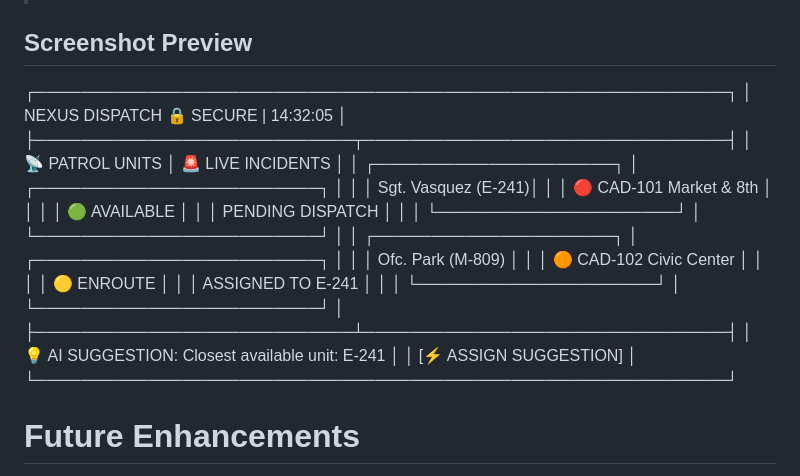
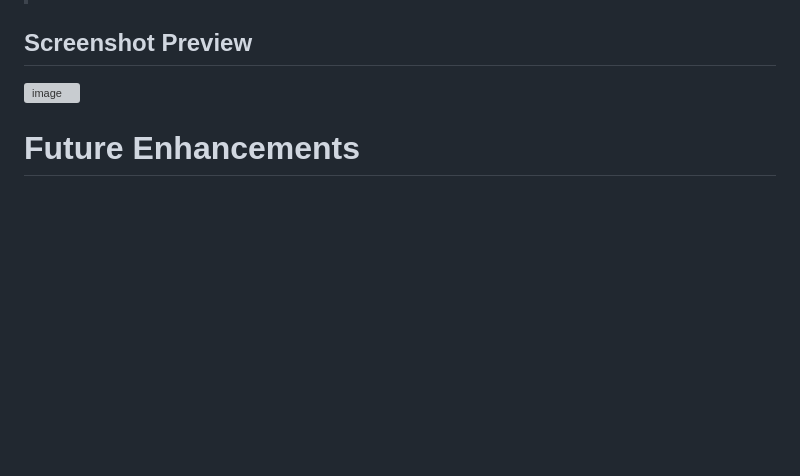
Before and after one commit to PhantomXReborn/NEXUS-DISPATCH, a Markdown page: README.md, the part around the change. Rendered like a GitHub page; blank space fills up the shorter version; grey boxes are pictures that could not be loaded.

```diff
--- a/README.md
+++ b/README.md
@@ -219,22 +219,7 @@ The included `index.html` demonstrates:
 > **Note:** The standalone HTML file uses client-side mock data. For full SQL persistence, connect to the Node.js backend above.
 
 ## Screenshot Preview
-┌─────────────────────────────────────────────────────────────┐
-│  NEXUS DISPATCH                    🔒 SECURE | 14:32:05     │
-├────────────────────────────┬────────────────────────────────┤
-│  📡 PATROL UNITS           │  🚨 LIVE INCIDENTS             │
-│  ┌─────────────────────┐   │  ┌─────────────────────────┐   │
-│  │ Sgt. Vasquez (E-241)│   │  │ 🔴 CAD-101 Market & 8th  │   │
-│  │ 🟢 AVAILABLE         │   │  │    PENDING DISPATCH      │   │
-│  └─────────────────────┘   │  └─────────────────────────┘   │
-│  ┌─────────────────────┐   │  ┌─────────────────────────┐   │
-│  │ Ofc. Park (M-809)   │   │  │ 🟠 CAD-102 Civic Center  │   │
-│  │ 🟡 ENROUTE           │   │  │    ASSIGNED TO E-241     │   │
-│  └─────────────────────┘   │  └─────────────────────────┘   │
-├────────────────────────────┴────────────────────────────────┤
-│  💡 AI SUGGESTION: Closest available unit: E-241            │
-│  [⚡ ASSIGN SUGGESTION]                                      │
-└─────────────────────────────────────────────────────────────┘
+<img width="2502" height="1313" alt="image" src="https://github.com/user-attachments/assets/8abe69e8-8035-4e1e-a93d-6a5d33f3aca5" />
 
 # Future Enhancements
 
```
